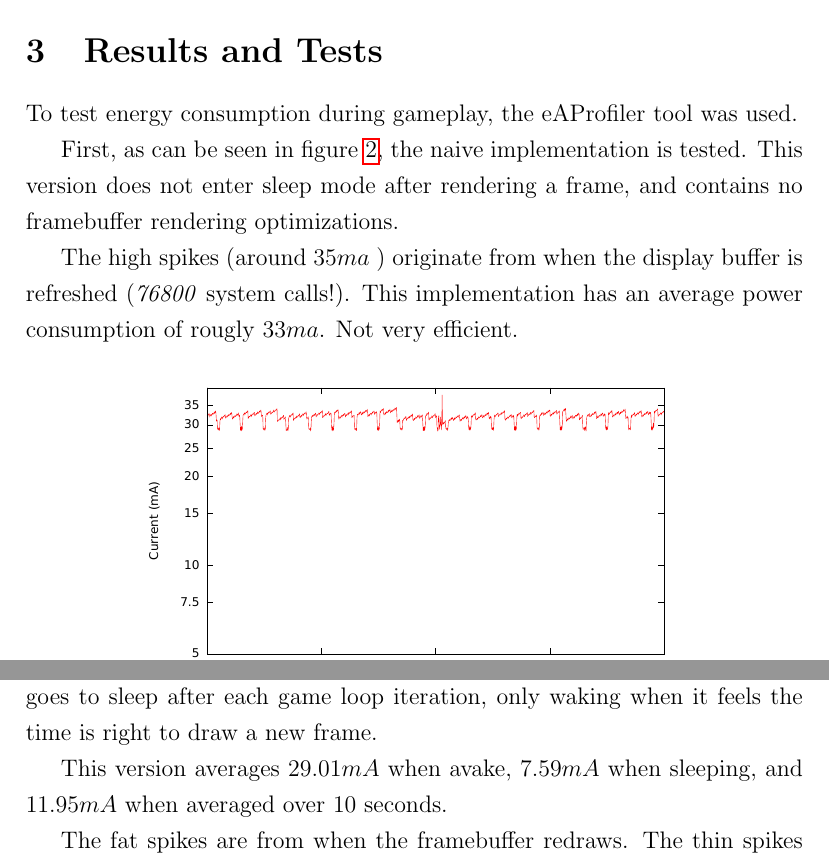
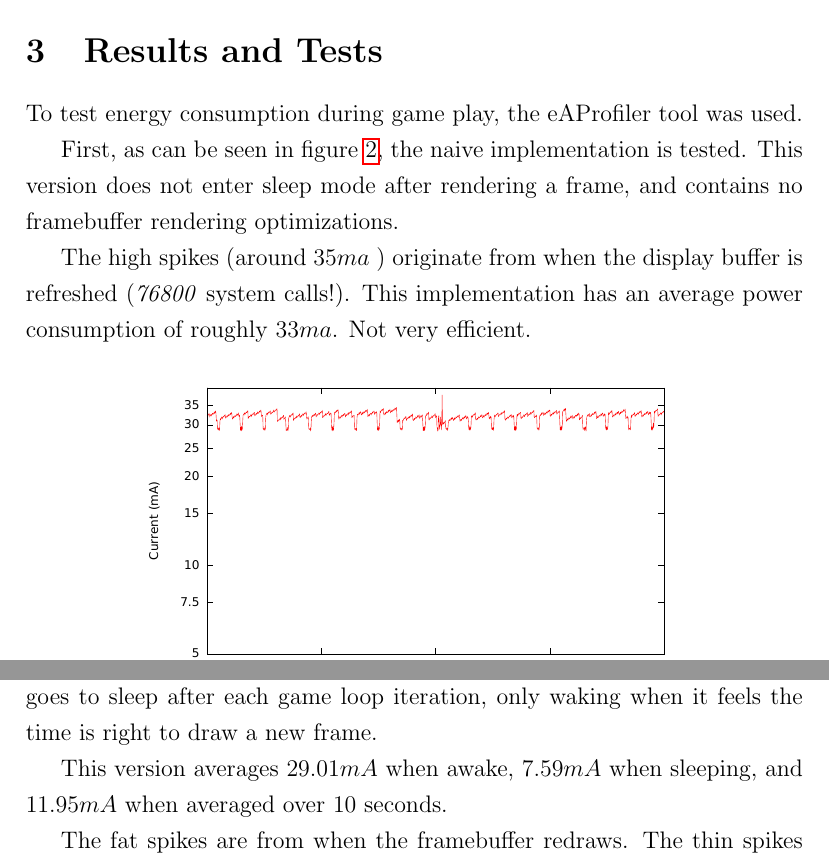
Before and after one commit to peterhgombos/EEDS, a LaTeX paper (ex3/report/report.tex, which reads ex3/report/results.tex): two parts of page 12 of 16, joined at a grey line, cut so that both start at the same text. Compiled offline with pdfLaTeX.

Commit message:
Spell check

```diff
--- a/ex3/report/results.tex
+++ b/ex3/report/results.tex
@@ -1,5 +1,5 @@
 \section{Results and Tests}
-To test energy consumption during gameplay, the eAProfiler tool was used.
+To test energy consumption during game play, the eAProfiler tool was used.
 
 First, as can be seen in figure \ref{fig:nosleep},
 the naive implementation is tested.
@@ -8,7 +8,7 @@ and contains no framebuffer rendering optimizations.
 
 The high spikes (around $ 35 ma $ ) originate from when the
 display buffer is refreshed (\emph{76800} system calls!). This implementation has an average
-power consumption of rougly $ 33 ma $. Not very efficient.
+power consumption of roughly $ 33 ma $. Not very efficient.
 
 \begin{figure}[H]
 \centering
@@ -22,7 +22,7 @@ The interesting thing to see is the comparison to figure
 game loop iteration, only waking when it feels the time is
 right to draw a new frame.
 
-This version averages $ 29.01 mA $ when avake,
+This version averages $ 29.01 mA $ when awake,
 $ 7.59 mA $ when sleeping,
 and $ 11.95 mA $ when averaged over 10 seconds.
 
```
